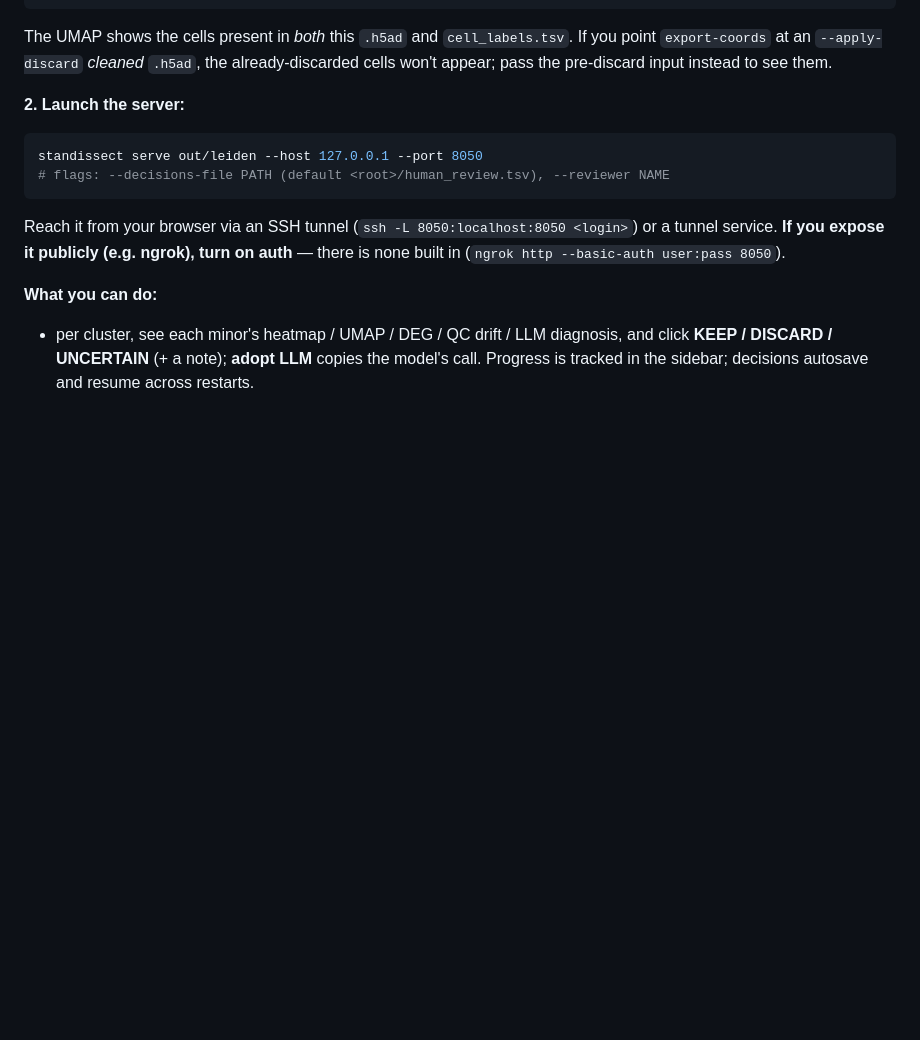
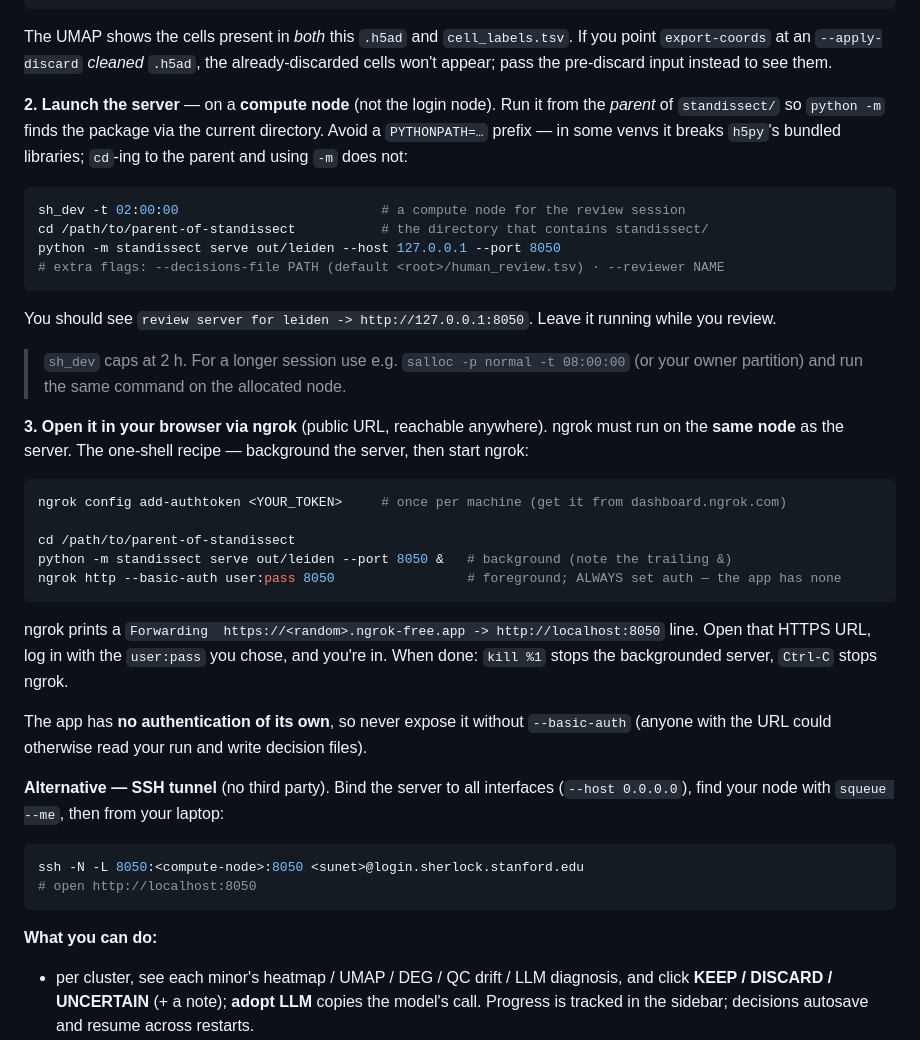
Before and after one commit to chansigit/standissect, a Markdown page: README.md, the part around the change. Drawn GitHub-style; blank space fills up the shorter version.

Commit message:
docs(readme): step-by-step serve launch tutorial with ngrok + SSH-tunnel
Claude-Session: https://claude.ai/code/session_01SFz352dyqwncdpHkbuYe6M

````diff
--- a/README.md
+++ b/README.md
@@ -341,16 +341,53 @@ If you point `export-coords` at an `--apply-discard` *cleaned* `.h5ad`, the
 already-discarded cells won't appear; pass the pre-discard input instead to see
 them.
 
-**2. Launch the server:**
+**2. Launch the server** — on a **compute node** (not the login node). Run it
+from the *parent* of `standissect/` so `python -m` finds the package via the
+current directory. Avoid a `PYTHONPATH=…` prefix — in some venvs it breaks
+`h5py`'s bundled libraries; `cd`-ing to the parent and using `-m` does not:
 
 ```bash
-standissect serve out/leiden --host 127.0.0.1 --port 8050
-# flags: --decisions-file PATH (default <root>/human_review.tsv), --reviewer NAME
+sh_dev -t 02:00:00                          # a compute node for the review session
+cd /path/to/parent-of-standissect           # the directory that contains standissect/
+python -m standissect serve out/leiden --host 127.0.0.1 --port 8050
+# extra flags: --decisions-file PATH (default <root>/human_review.tsv) · --reviewer NAME
 ```
 
-Reach it from your browser via an SSH tunnel (`ssh -L 8050:localhost:8050
-<login>`) or a tunnel service. **If you expose it publicly (e.g. ngrok), turn on
-auth** — there is none built in (`ngrok http --basic-auth user:pass 8050`).
+You should see `review server for leiden -> http://127.0.0.1:8050`. Leave it
+running while you review.
+
+> `sh_dev` caps at 2 h. For a longer session use e.g.
+> `salloc -p normal -t 08:00:00` (or your owner partition) and run the same
+> command on the allocated node.
+
+**3. Open it in your browser via ngrok** (public URL, reachable anywhere). ngrok
+must run on the **same node** as the server. The one-shell recipe — background
+the server, then start ngrok:
+
+```bash
+ngrok config add-authtoken <YOUR_TOKEN>     # once per machine (get it from dashboard.ngrok.com)
+
+cd /path/to/parent-of-standissect
+python -m standissect serve out/leiden --port 8050 &   # background (note the trailing &)
+ngrok http --basic-auth user:pass 8050                 # foreground; ALWAYS set auth — the app has none
+```
+
+ngrok prints a `Forwarding  https://<random>.ngrok-free.app -> http://localhost:8050`
+line. Open that HTTPS URL, log in with the `user:pass` you chose, and you're in.
+When done: `kill %1` stops the backgrounded server, `Ctrl-C` stops ngrok.
+
+The app has **no authentication of its own**, so never expose it without
+`--basic-auth` (anyone with the URL could otherwise read your run and write
+decision files).
+
+**Alternative — SSH tunnel** (no third party). Bind the server to all
+interfaces (`--host 0.0.0.0`), find your node with `squeue --me`, then from your
+laptop:
+
+```bash
+ssh -N -L 8050:<compute-node>:8050 <sunet>@login.sherlock.stanford.edu
+# open http://localhost:8050
+```
 
 **What you can do:**
 
````
